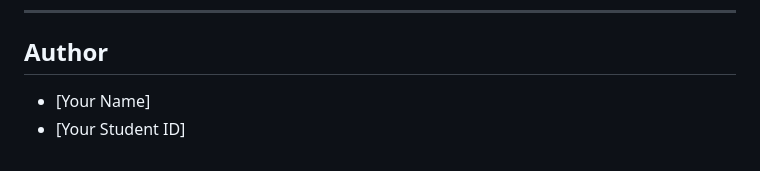
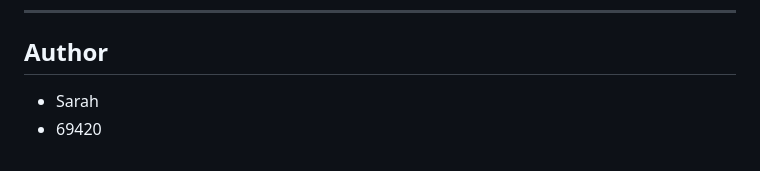
Before and after one commit to Sarahimac/isit307-cityevchargers, a Markdown page: README.md, the part around the change. Drawn GitHub-style.

```diff
--- a/README.md
+++ b/README.md
@@ -125,5 +125,5 @@ This project is for academic purposes (ISIT307 Assignment 2, S3-2025).
 
 ## Author
 
-- [Your Name]
-- [Your Student ID]
+- Sarah
+- 69420
```
